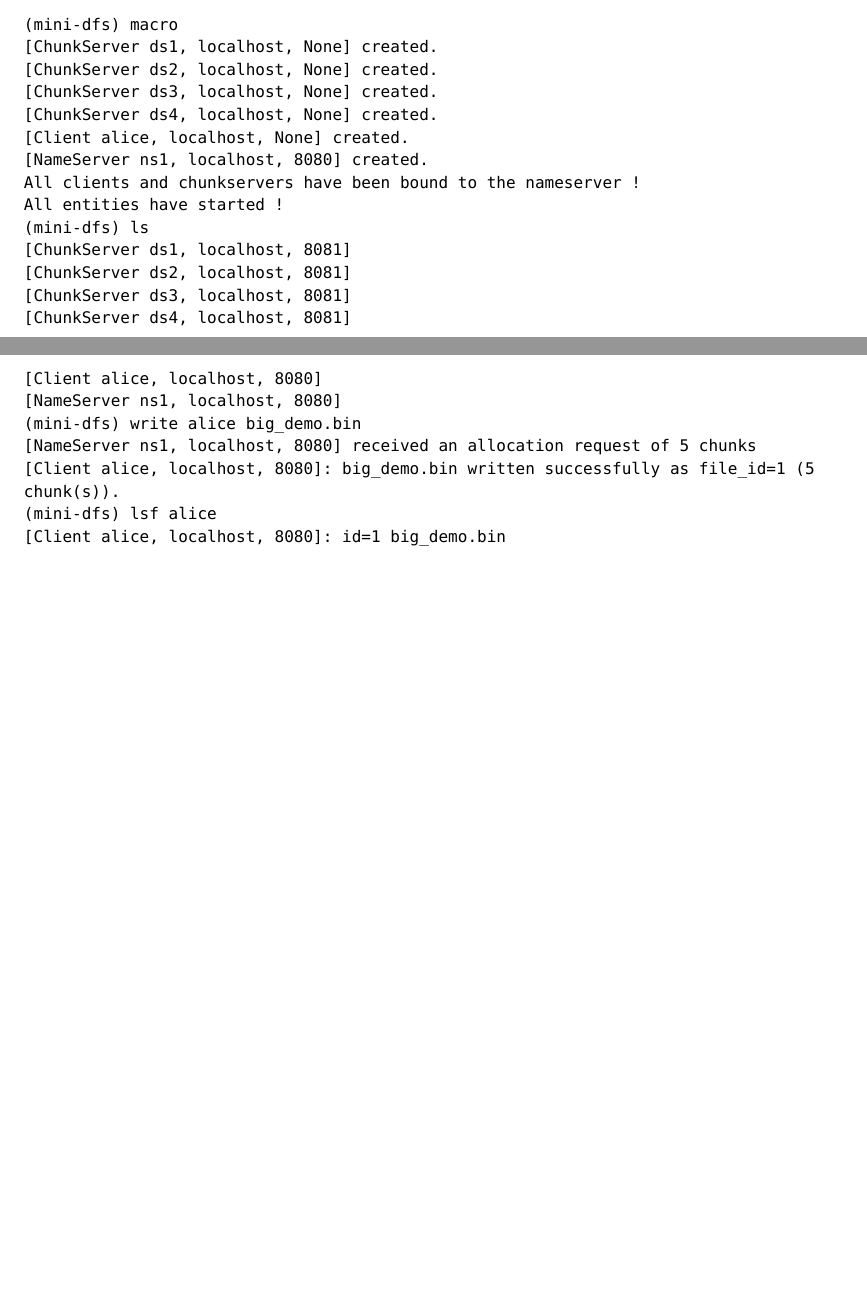
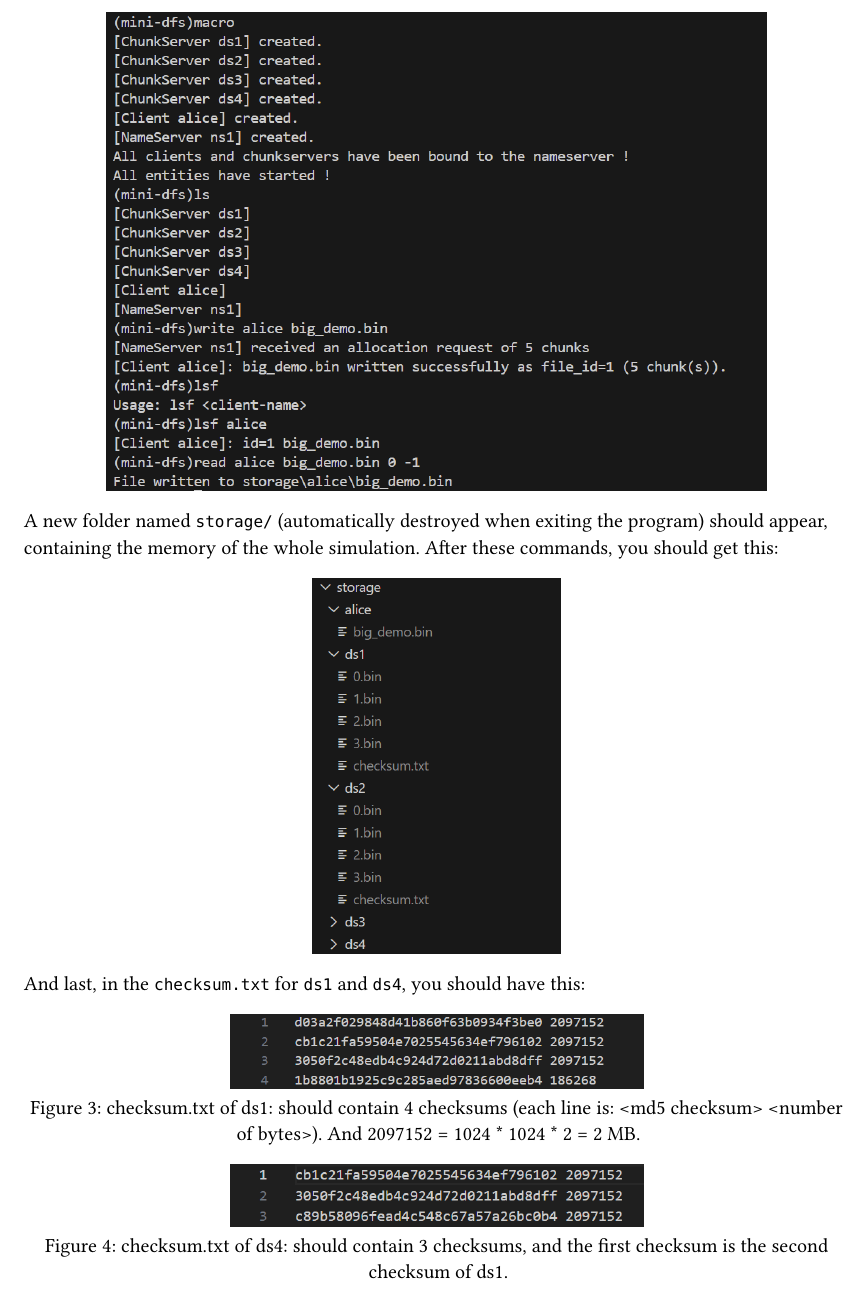
Before and after one commit to msenart/mini-dfs, a Typst document (report/sections/product.typ): two parts of pages 1 and 2 of 3 before the commit and part of page 2 of 4 after it, the two joined at a grey line, cut at the place of the change, the shorter picture padded with empty space. Compiled offline with Typst 0.15.

````diff
--- a/report/sections/product.typ
+++ b/report/sections/product.typ
@@ -27,29 +27,26 @@
 
 Running these exact commands against a real 8.58 MB file, `big_demo.bin` (the demo PDF `project_ict_3.pdf` concatenated with itself four times end-to-end, so the content is genuine file bytes rather than synthetic filler, and large enough to split into 5 chunks of `CHUNK_SIZE` (2 MiB) each, the last one partial), gives:
 
-```text
-(mini-dfs) macro
-[ChunkServer ds1, localhost, None] created.
-[ChunkServer ds2, localhost, None] created.
-[ChunkServer ds3, localhost, None] created.
-[ChunkServer ds4, localhost, None] created.
-[Client alice, localhost, None] created.
-[NameServer ns1, localhost, 8080] created.
-All clients and chunkservers have been bound to the nameserver !
-All entities have started !
-(mini-dfs) ls
-[ChunkServer ds1, localhost, 8081]
-[ChunkServer ds2, localhost, 8081]
-[ChunkServer ds3, localhost, 8081]
-[ChunkServer ds4, localhost, 8081]
-[Client alice, localhost, 8080]
-[NameServer ns1, localhost, 8080]
-(mini-dfs) write alice big_demo.bin
-[NameServer ns1, localhost, 8080] received an allocation request of 5 chunks
-[Client alice, localhost, 8080]: big_demo.bin written successfully as file_id=1 (5 chunk(s)).
-(mini-dfs) lsf alice
-[Client alice, localhost, 8080]: id=1 big_demo.bin
-```
+#figure(
+  image("../media/terminal1.png", width: 80%)
+)
+
+A new folder named `storage/` (automatically destroyed when exiting the program) should appear, containing the memory of the whole simulation. After these commands, you should get this:
+
+#figure(
+  image("../media/terminal2.png", width: 30%)
+)
+
+And last, in the `checksum.txt` for `ds1` and `ds4`, you should have this:
+
+#figure(
+  image("../media/terminal3.png", width: 50%),
+  caption: "checksum.txt of ds1: should contain 4 checksums (each line is: <md5 checksum> <number of bytes>). And 2097152 = 1024 * 1024 * 2 = 2 MB."
+)
+#figure(
+  image("../media/terminal4.png", width: 50%),
+  caption: "checksum.txt of ds4: should contain 3 checksums, and the first checksum is the second checksum of ds1."
+)
 
 === Chunk distribution and replica placement
 
````
Also changed, not shown: report/main.typ (+0 -1 lines), report/sections/conclusion.typ (+2 -2 lines), report/media/terminal1.png (added), report/media/terminal2.png (added), report/media/terminal3.png (added), report/media/terminal4.png (added), 4 other files.
